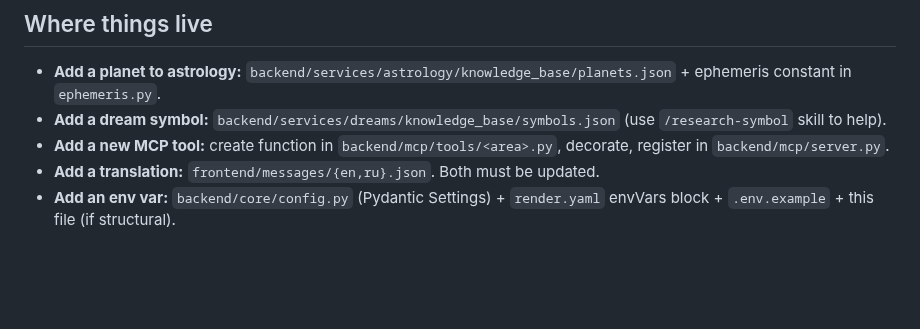
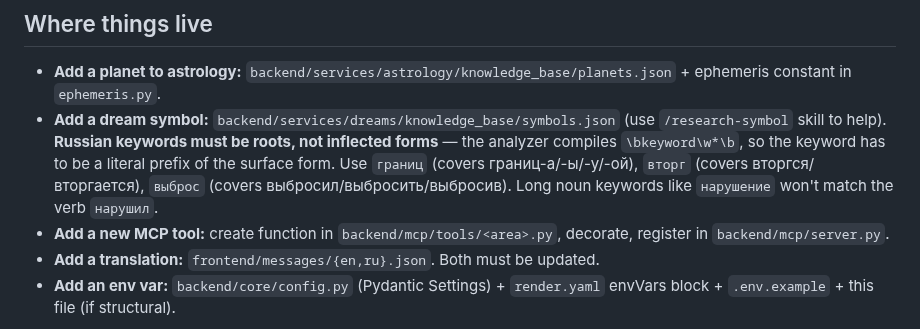
Before and after one commit to alpro1000/oneiro-scope, a Markdown page: docs/steering/structure.md, the part around the change. Drawn GitHub-style; blank space fills up the shorter version.

Commit message:
docs(steering): document Russian keyword root convention for symbols.json

```diff
--- a/docs/steering/structure.md
+++ b/docs/steering/structure.md
@@ -73,7 +73,7 @@ oneiro-scope/
 ## Where things live
 
 - **Add a planet to astrology:** `backend/services/astrology/knowledge_base/planets.json` + ephemeris constant in `ephemeris.py`.
-- **Add a dream symbol:** `backend/services/dreams/knowledge_base/symbols.json` (use `/research-symbol` skill to help).
+- **Add a dream symbol:** `backend/services/dreams/knowledge_base/symbols.json` (use `/research-symbol` skill to help). **Russian keywords must be roots, not inflected forms** — the analyzer compiles `\bkeyword\w*\b`, so the keyword has to be a literal prefix of the surface form. Use `границ` (covers границ-а/-ы/-у/-ой), `вторг` (covers вторгся/вторгается), `выброс` (covers выбросил/выбросить/выбросив). Long noun keywords like `нарушение` won't match the verb `нарушил`.
 - **Add a new MCP tool:** create function in `backend/mcp/tools/<area>.py`, decorate, register in `backend/mcp/server.py`.
 - **Add a translation:** `frontend/messages/{en,ru}.json`. Both must be updated.
 - **Add an env var:** `backend/core/config.py` (Pydantic Settings) + `render.yaml` envVars block + `.env.example` + this file (if structural).
```
